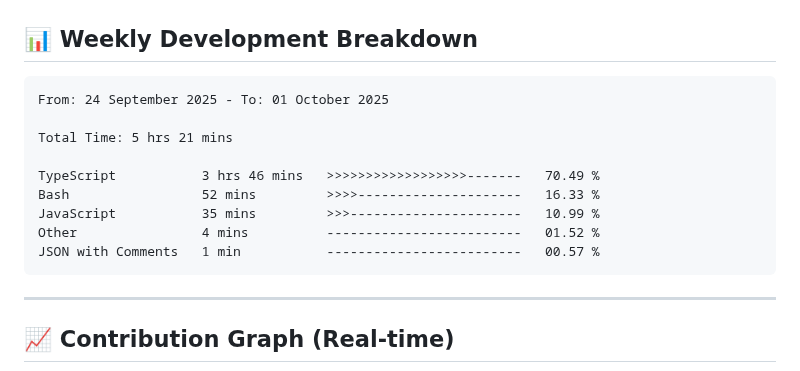
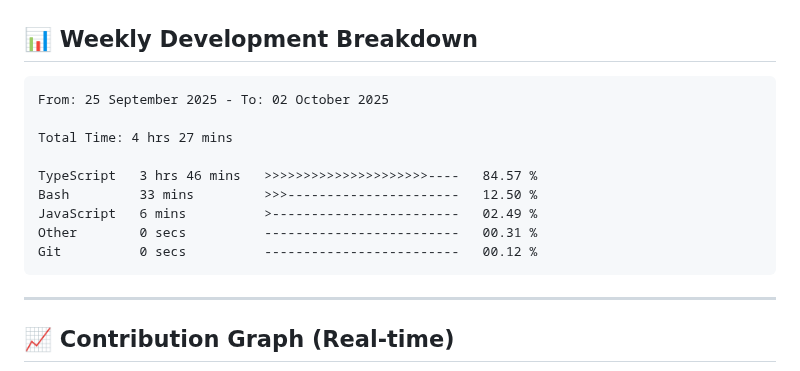
Before and after one commit to Ganpatsingh05/Ganpatsingh05, a Markdown page: README.md, the part around the change. GitHub-like rendering.

Commit message:
Updated waka-readme graph with new metrics

````diff
--- a/README.md
+++ b/README.md
@@ -102,15 +102,15 @@ const developer = {
 <!--START_SECTION:waka-->
 
 ```txt
-From: 24 September 2025 - To: 01 October 2025
+From: 25 September 2025 - To: 02 October 2025
 
-Total Time: 5 hrs 21 mins
+Total Time: 4 hrs 27 mins
 
-TypeScript           3 hrs 46 mins   >>>>>>>>>>>>>>>>>>-------   70.49 %
-Bash                 52 mins         >>>>---------------------   16.33 %
-JavaScript           35 mins         >>>----------------------   10.99 %
-Other                4 mins          -------------------------   01.52 %
-JSON with Comments   1 min           -------------------------   00.57 %
+TypeScript   3 hrs 46 mins   >>>>>>>>>>>>>>>>>>>>>----   84.57 %
+Bash         33 mins         >>>----------------------   12.50 %
+JavaScript   6 mins          >------------------------   02.49 %
+Other        0 secs          -------------------------   00.31 %
+Git          0 secs          -------------------------   00.12 %
 ```
 
 <!--END_SECTION:waka-->
````
